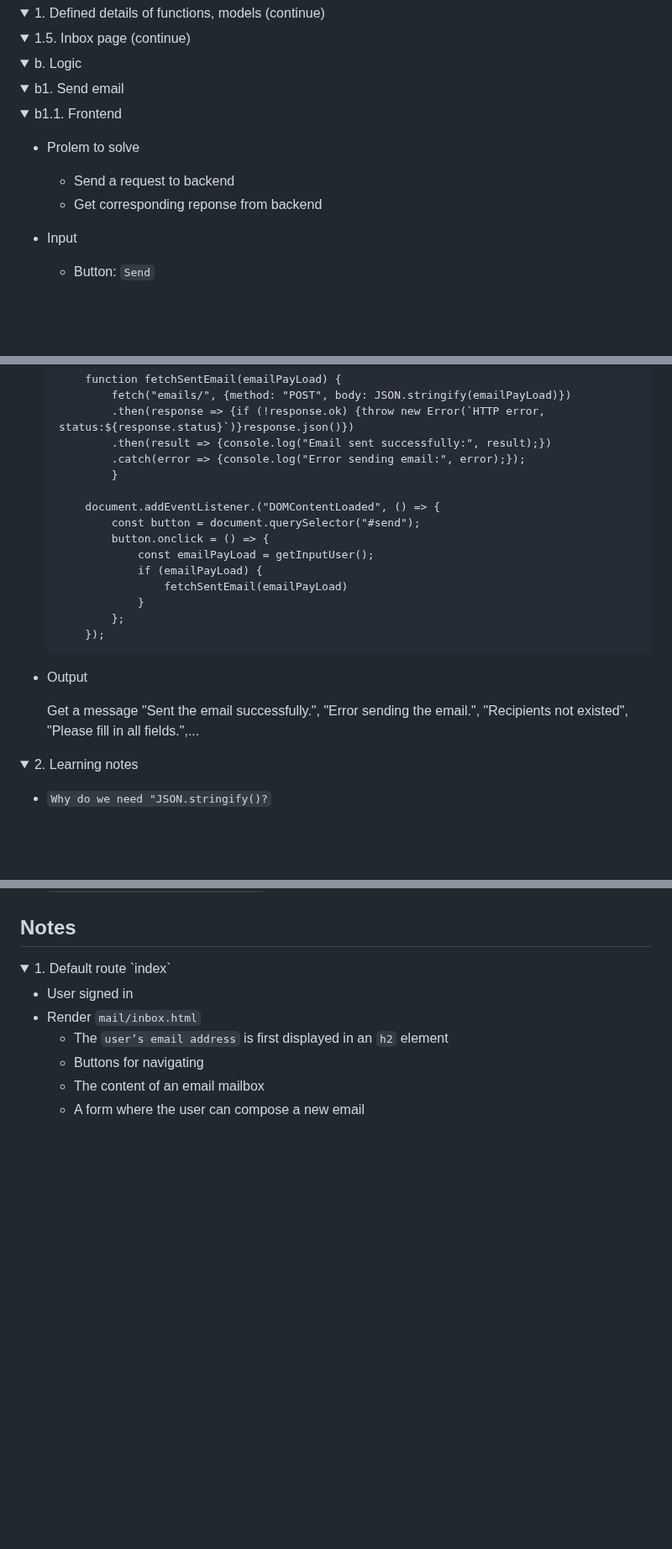
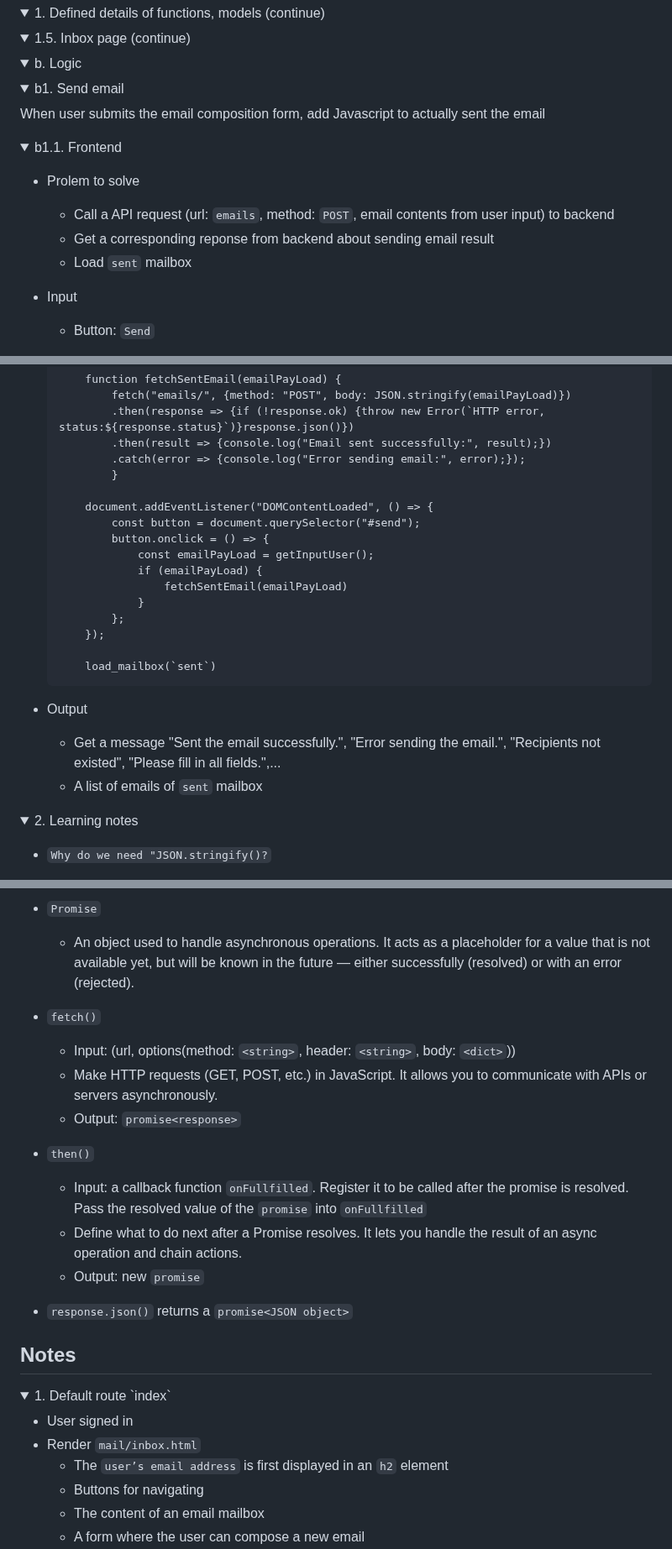
Before and after one commit to buimaianh/cs50w-projects, a Markdown page: email/dev-log.md, 3 parts joined by grey strips. Shown at 84% size. Rendered like a GitHub page; folded sections open; blank space fills up the shorter version.

````diff
--- a/email/dev-log.md
+++ b/email/dev-log.md
@@ -355,12 +355,15 @@ Where stores details of all emails composed by users
 <details>
 <summary>b1. Send email</summary>
 
+When user submits the email composition form, add Javascript to actually sent the email
+
 <details>
 <summary>b1.1. Frontend</summary>
 
 - Prolem to solve
-    - Send a request to backend
-    - Get corresponding reponse from backend
+    - Call a API request (url: `emails`, method: `POST`, email contents from user input) to backend
+    - Get a corresponding reponse from backend about sending email result
+    - Load `sent` mailbox
 
 - Input
     - Button: `Send`
@@ -422,7 +427,7 @@ Where stores details of all emails composed by users
             .catch(error => {console.log("Error sending email:", error);});
             }
 
-        document.addEventListener.("DOMContentLoaded", () => {
+        document.addEventListener("DOMContentLoaded", () => {
             const button = document.querySelector("#send");
             button.onclick = () => {
                 const emailPayLoad = getInputUser();
@@ -431,11 +436,14 @@ Where stores details of all emails composed by users
                 }
             };
         });
+
+        load_mailbox(`sent`)
     ```
 
 - Output
 
-    Get a message "Sent the email successfully.", "Error sending the email.", "Recipients not existed", "Please fill in all fields.",...
+    - Get a message "Sent the email successfully.", "Error sending the email.", "Recipients not existed", "Please fill in all fields.",...
+    - A list of emails of `sent` mailbox
 </details>
 
 </details>
@@ -593,3 +718,20 @@ Where stores details of all emails composed by users
+- `Promise`
+    - An object used to handle asynchronous operations.
+    It acts as a placeholder for a value that is not available yet, but will be known in the future — either successfully (resolved) or with an error (rejected).
+
+- `fetch()`
+    - Input: (url, options(method: `<string>`, header: `<string>`, body: `<dict>`))
+    - Make HTTP requests (GET, POST, etc.) in JavaScript. It allows you to communicate with APIs or servers asynchronously.
+    - Output: `promise<response>`
+
+- `then()`
+    - Input: a callback function `onFullfilled`. Register it to be called after the promise is resolved. Pass the resolved value of the `promise` into `onFullfilled`
+    - Define what to do next after a Promise resolves. It lets you handle the result of an async operation and chain actions.
+    - Output: new `promise`
+
+- `response.json()` returns a `promise<JSON object>`
+</details>
+
 
 ## Notes
 
````
Also changed, not shown: other parts of email/dev-log.md (+126 -7 lines).
